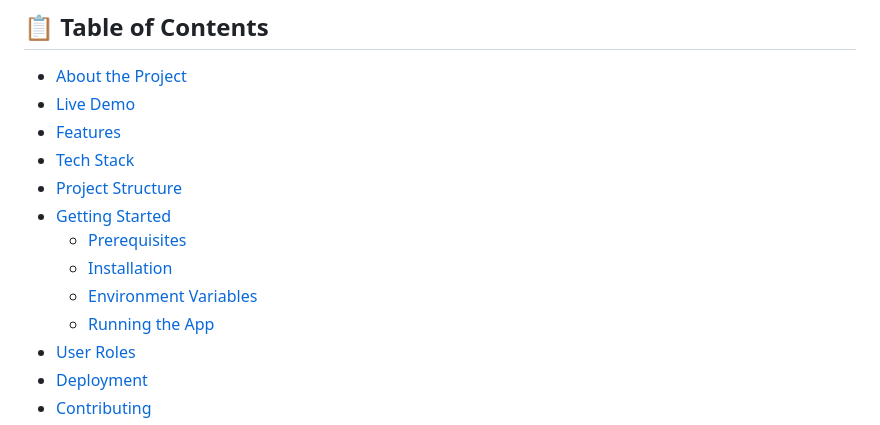
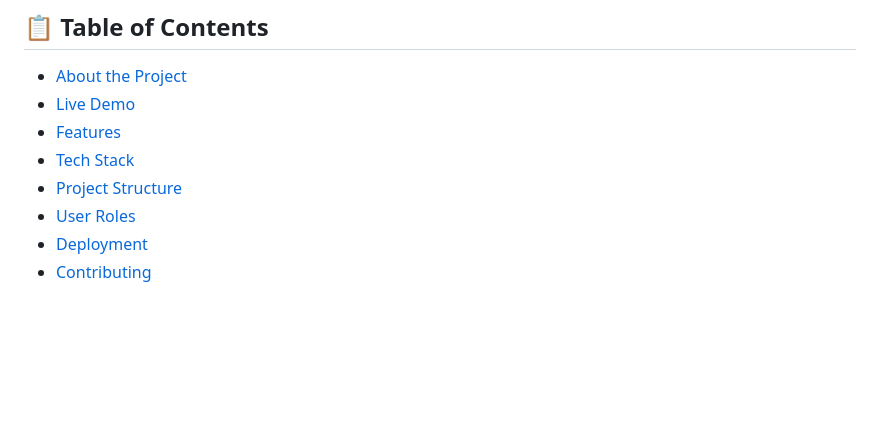
Before and after one commit to Kattayashchaitanya/SafeRide, a Markdown page: README.md, the part around the change. Rendered like a GitHub page; blank space fills up the shorter version.

```diff
--- a/README.md
+++ b/README.md
@@ -25,11 +25,6 @@
 - [Features](#-features)
 - [Tech Stack](#-tech-stack)
 - [Project Structure](#-project-structure)
-- [Getting Started](#-getting-started)
-  - [Prerequisites](#prerequisites)
-  - [Installation](#installation)
-  - [Environment Variables](#environment-variables)
-  - [Running the App](#running-the-app)
 - [User Roles](#-user-roles)
 - [Deployment](#-deployment)
 - [Contributing](#-contributing)
```
